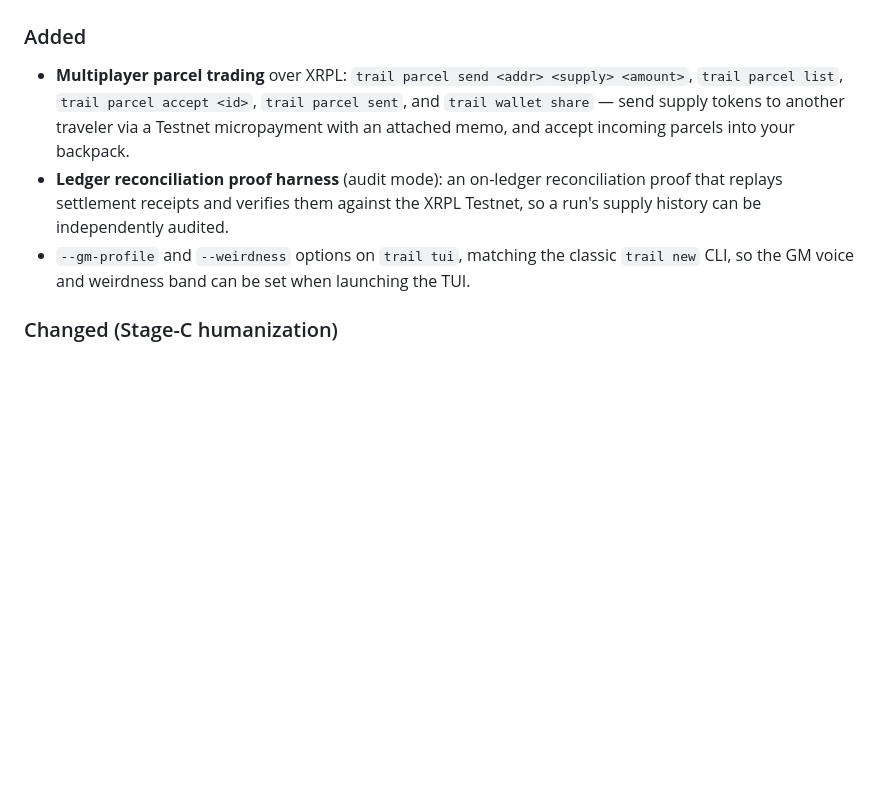
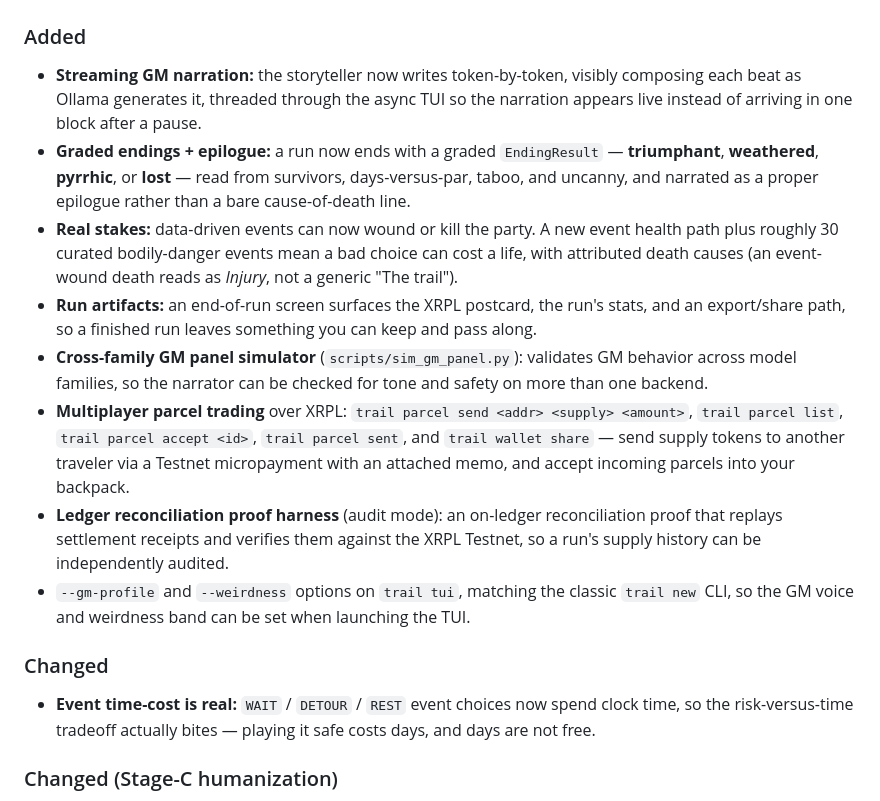
Before and after one commit to mcp-tool-shop-org/escape-the-valley, a Markdown page: CHANGELOG.md, the part around one of its changes. Drawn GitHub-style; blank space fills up the shorter version.

Commit message:
docs(changelog): cut 1.1.0 release section with v1.1 feature entries
Convert the Unreleased section into [1.1.0] - 2026-06-15. Keep the
existing Stage-A/B/C entries and add the v1.1 Feature Pass: streaming GM
narration, graded endings + epilogue, event-driven wounds/deaths (real
stakes), run artifacts, event time-cost, and the cross-family GM panel
simulator. Leave a fresh empty Unreleased above the release.

Co-Authored-By: Claude Opus 4.8 (1M context) <noreply@anthropic.com>

```diff
--- a/CHANGELOG.md
+++ b/CHANGELOG.md
@@ -7,8 +9,17 @@ All notable changes to Escape the Valley are documented here.
 ### Added
 
+- **Streaming GM narration:** the storyteller now writes token-by-token, visibly composing each beat as Ollama generates it, threaded through the async TUI so the narration appears live instead of arriving in one block after a pause.
+- **Graded endings + epilogue:** a run now ends with a graded `EndingResult` — **triumphant**, **weathered**, **pyrrhic**, or **lost** — read from survivors, days-versus-par, taboo, and uncanny, and narrated as a proper epilogue rather than a bare cause-of-death line.
+- **Real stakes:** data-driven events can now wound or kill the party. A new event health path plus roughly 30 curated bodily-danger events mean a bad choice can cost a life, with attributed death causes (an event-wound death reads as *Injury*, not a generic "The trail").
+- **Run artifacts:** an end-of-run screen surfaces the XRPL postcard, the run's stats, and an export/share path, so a finished run leaves something you can keep and pass along.
+- **Cross-family GM panel simulator** (`scripts/sim_gm_panel.py`): validates GM behavior across model families, so the narrator can be checked for tone and safety on more than one backend.
 - **Multiplayer parcel trading** over XRPL: `trail parcel send <addr> <supply> <amount>`, `trail parcel list`, `trail parcel accept <id>`, `trail parcel sent`, and `trail wallet share` — send supply tokens to another traveler via a Testnet micropayment with an attached memo, and accept incoming parcels into your backpack.
 - **Ledger reconciliation proof harness** (audit mode): an on-ledger reconciliation proof that replays settlement receipts and verifies them against the XRPL Testnet, so a run's supply history can be independently audited.
 - `--gm-profile` and `--weirdness` options on `trail tui`, matching the classic `trail new` CLI, so the GM voice and weirdness band can be set when launching the TUI.
+
+### Changed
+
+- **Event time-cost is real:** `WAIT` / `DETOUR` / `REST` event choices now spend clock time, so the risk-versus-time tradeoff actually bites — playing it safe costs days, and days are not free.
 
 ### Changed (Stage-C humanization)
 
```
Also changed, not shown: other parts of CHANGELOG.md (+2 -0 lines).
